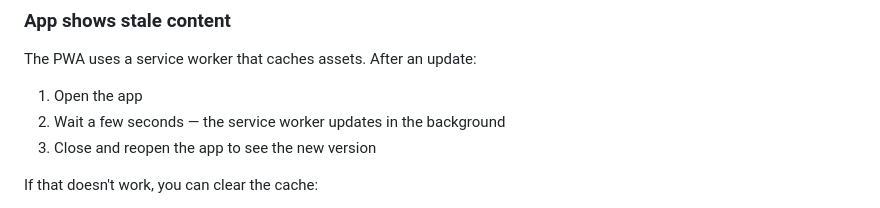
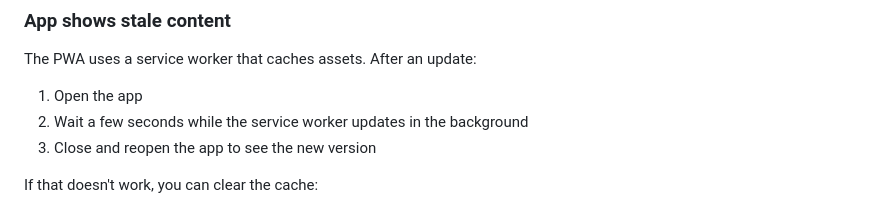
Before and after one commit to SachinVenugopalan30/sous-clip, a Markdown page: docs/pwa.md, the part around the change. GitHub-like rendering.

```diff
--- a/docs/pwa.md
+++ b/docs/pwa.md
@@ -75,7 +75,7 @@ This is the fastest way to save recipes — no need to copy/paste URLs.
 The PWA uses a service worker that caches assets. After an update:
 
 1. Open the app
-2. Wait a few seconds — the service worker updates in the background
+2. Wait a few seconds while the service worker updates in the background
 3. Close and reopen the app to see the new version
 
 If that doesn't work, you can clear the cache:
```
Also changed, not shown: README.md (+9 -7 lines), docs/reverse-proxy.md (+1 -0 lines).
